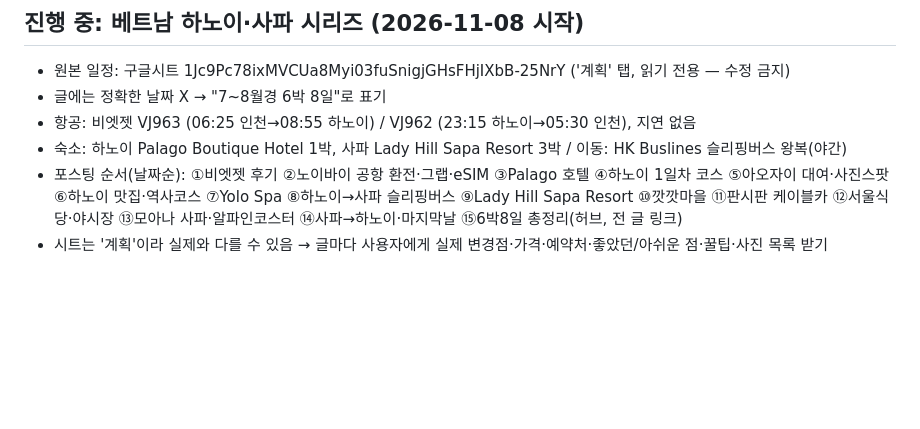
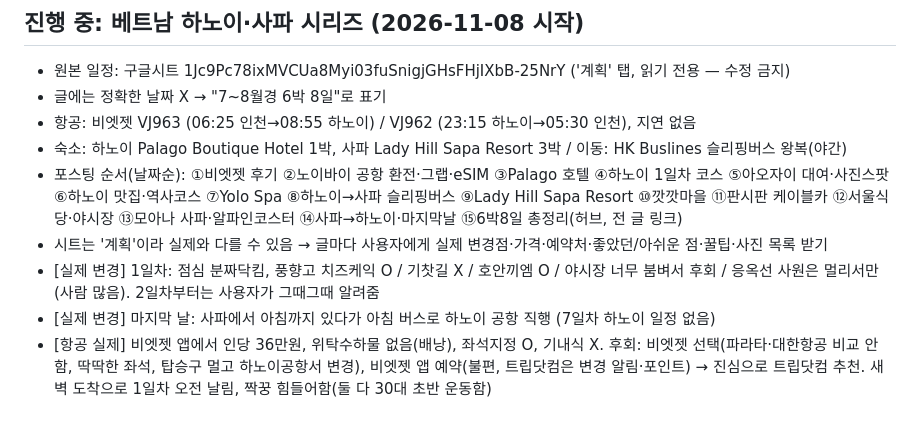
Before and after one commit to jieunforclaude-del/friendly-system, a Markdown page: HANDOFF.md, the part around the change. Drawn GitHub-style; blank space fills up the shorter version.

```diff
--- a/HANDOFF.md
+++ b/HANDOFF.md
@@ -56,3 +56,6 @@
 - 숙소: 하노이 Palago Boutique Hotel 1박, 사파 Lady Hill Sapa Resort 3박 / 이동: HK Buslines 슬리핑버스 왕복(야간)
 - 포스팅 순서(날짜순): ①비엣젯 후기 ②노이바이 공항 환전·그랩·eSIM ③Palago 호텔 ④하노이 1일차 코스 ⑤아오자이 대여·사진스팟 ⑥하노이 맛집·역사코스 ⑦Yolo Spa ⑧하노이→사파 슬리핑버스 ⑨Lady Hill Sapa Resort ⑩깟깟마을 ⑪판시판 케이블카 ⑫서울식당·야시장 ⑬모아나 사파·알파인코스터 ⑭사파→하노이·마지막날 ⑮6박8일 총정리(허브, 전 글 링크)
 - 시트는 '계획'이라 실제와 다를 수 있음 → 글마다 사용자에게 실제 변경점·가격·예약처·좋았던/아쉬운 점·꿀팁·사진 목록 받기
+- [실제 변경] 1일차: 점심 분짜닥킴, 풍향고 치즈케익 O / 기찻길 X / 호안끼엠 O / 야시장 너무 붐벼서 후회 / 응옥선 사원은 멀리서만(사람 많음). 2일차부터는 사용자가 그때그때 알려줌
+- [실제 변경] 마지막 날: 사파에서 아침까지 있다가 아침 버스로 하노이 공항 직행 (7일차 하노이 일정 없음)
+- [항공 실제] 비엣젯 앱에서 인당 36만원, 위탁수하물 없음(배낭), 좌석지정 O, 기내식 X. 후회: 비엣젯 선택(파라타·대한항공 비교 안 함, 딱딱한 좌석, 탑승구 멀고 하노이공항서 변경), 비엣젯 앱 예약(불편, 트립닷컴은 변경 알림·포인트) → 진심으로 트립닷컴 추천. 새벽 도착으로 1일차 오전 날림, 짝꿍 힘들어함(둘 다 30대 초반 운동함)
```
Also changed, not shown: posts/hanoi-sapa/01-vietjet-icn-hanoi.md (added, +249 -0 lines).
